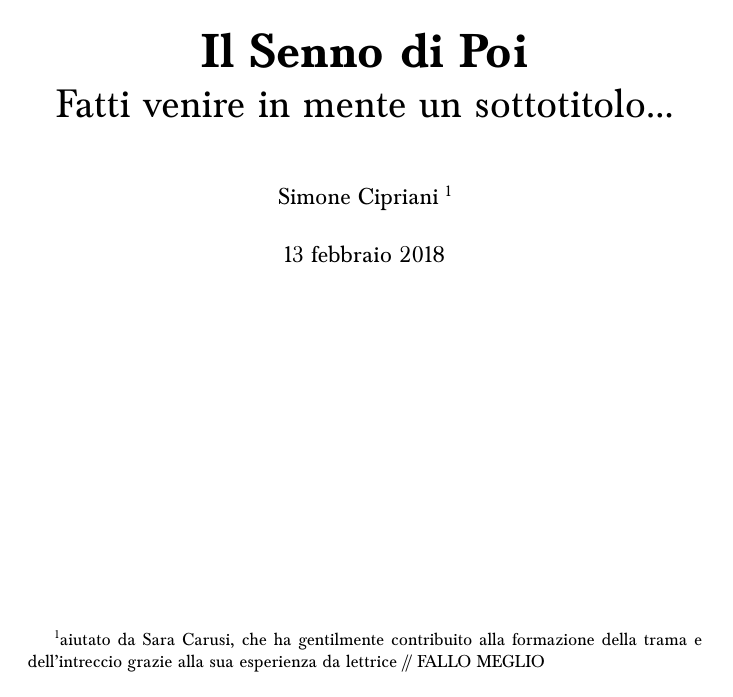
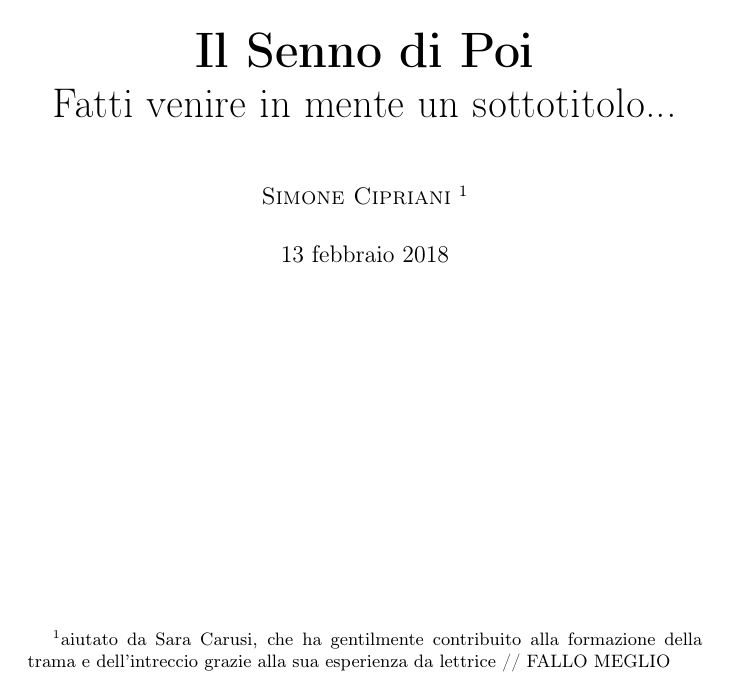
Before and after one commit to gesucca/writings, a LaTeX book (main.tex): page 1 of 11 before the commit and page 1 of 12 after it. Compiled offline with pdfLaTeX.

```diff
--- a/main.tex
+++ b/main.tex
@@ -8,7 +8,6 @@
 \usepackage[T1]{fontenc}
 \usepackage[utf8]{inputenc}
 \usepackage[italian]{babel}
-\usepackage{baskervald}
 
 \usepackage{hyperref}
 \usepackage{graphicx}
```
Also changed, not shown: ch/16.tex (line endings or trailing spaces), 3 other files.
